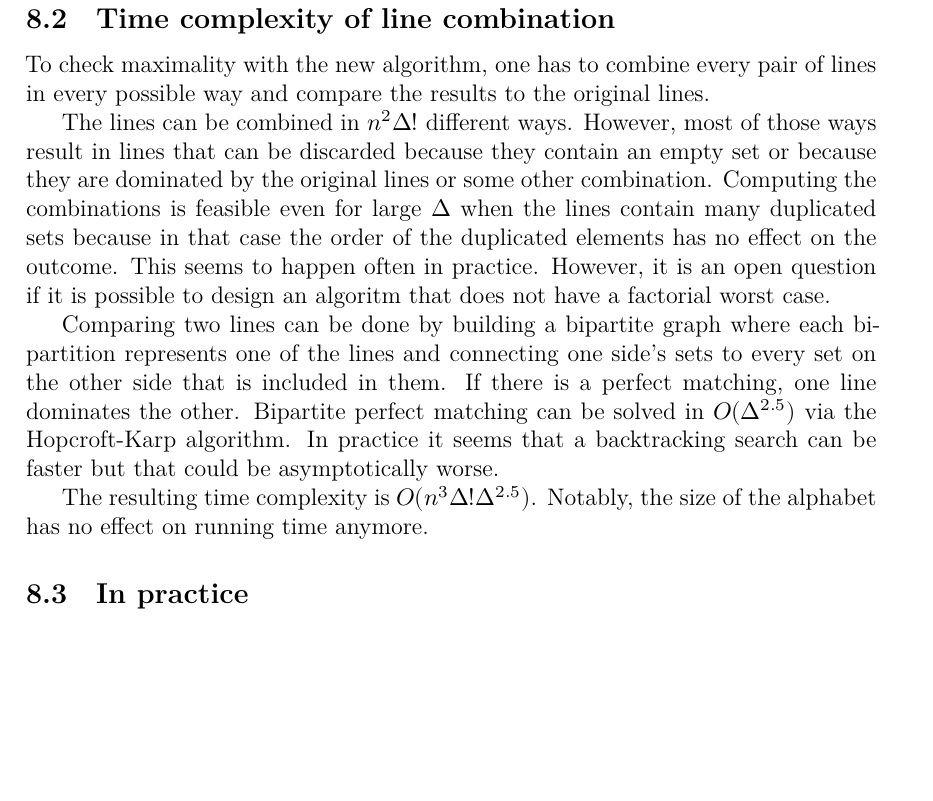
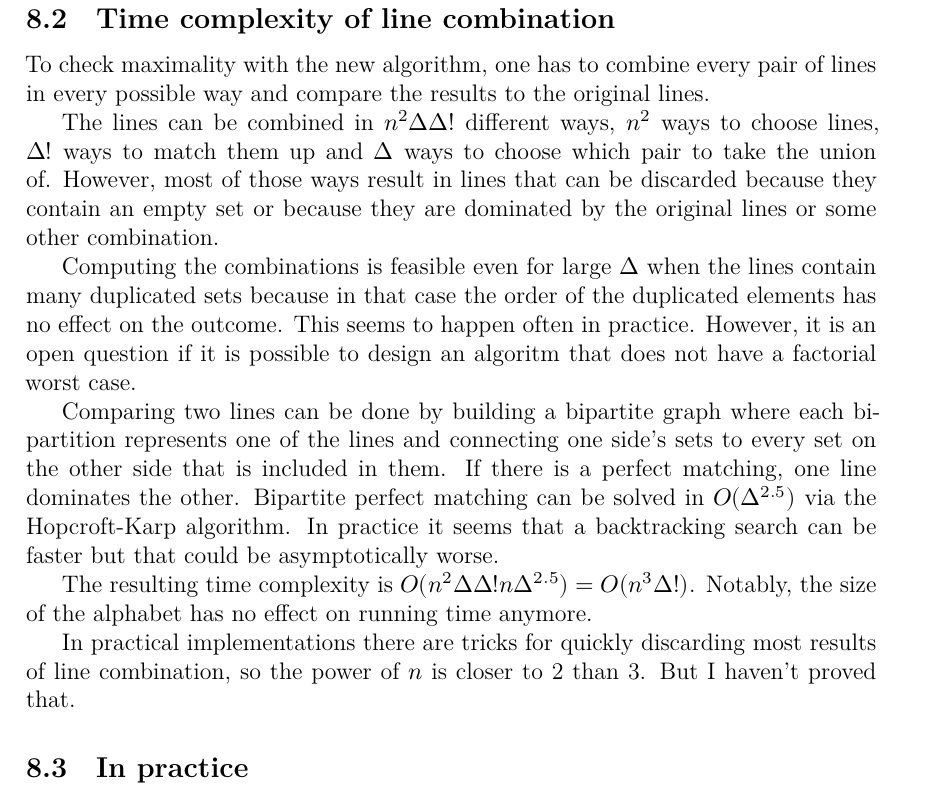
Before and after one commit to joonazan/line-combination-proofs, a LaTeX thesis (thesis/correct_round_elimination.tex): part of page 27 of 32, cut so that both start at the same text, the shorter picture padded with empty space. Compiled offline with XeLaTeX; a missing font is replaced by an installed copy or a similar font; a LaTeX package or settings file that is missing is left out.

Commit message:
correct time complexity computation

```diff
--- a/thesis/correct_round_elimination.tex
+++ b/thesis/correct_round_elimination.tex
@@ -838,11 +838,15 @@ There is an adversarial input that defeats this algorithm. Just concatenate mult
 
 To check maximality with the new algorithm, one has to combine every pair of lines in every possible way and compare the results to the original lines.
 
-The lines can be combined in $n^2\Delta!$ different ways. However, most of those ways result in lines that can be discarded because they contain an empty set or because they are dominated by the original lines or some other combination. Computing the combinations is feasible even for large $\Delta$ when the lines contain many duplicated sets because in that case the order of the duplicated elements has no effect on the outcome. This seems to happen often in practice. However, it is an open question if it is possible to design an algoritm that does not have a factorial worst case.
+The lines can be combined in $n^2\Delta\Delta!$ different ways, $n^2$ ways to choose lines, $\Delta!$ ways to match them up and $\Delta$ ways to choose which pair to take the union of. However, most of those ways result in lines that can be discarded because they contain an empty set or because they are dominated by the original lines or some other combination.
+
+Computing the combinations is feasible even for large $\Delta$ when the lines contain many duplicated sets because in that case the order of the duplicated elements has no effect on the outcome. This seems to happen often in practice. However, it is an open question if it is possible to design an algoritm that does not have a factorial worst case.
 
 Comparing two lines can be done by building a bipartite graph where each bipartition represents one of the lines and connecting one side's sets to every set on the other side that is included in them. If there is a perfect matching, one line dominates the other. Bipartite perfect matching can be solved in $O(\Delta^{2.5})$ via the Hopcroft-Karp algorithm. In practice it seems that a backtracking search can be faster but that could be asymptotically worse.
 
-The resulting time complexity is $O(n^{3}\Delta!\Delta^{2.5})$. Notably, the size of the alphabet has no effect on running time anymore.
+The resulting time complexity is $O(n^2\Delta\Delta!n\Delta^{2.5}) = O(n^3\Delta!)$. Notably, the size of the alphabet has no effect on running time anymore.
+
+In practical implementations there are tricks for quickly discarding most results of line combination, so the power of $n$ is closer to 2 than 3. But I haven't proved that.
 
 \subsection{In practice}
 
```
